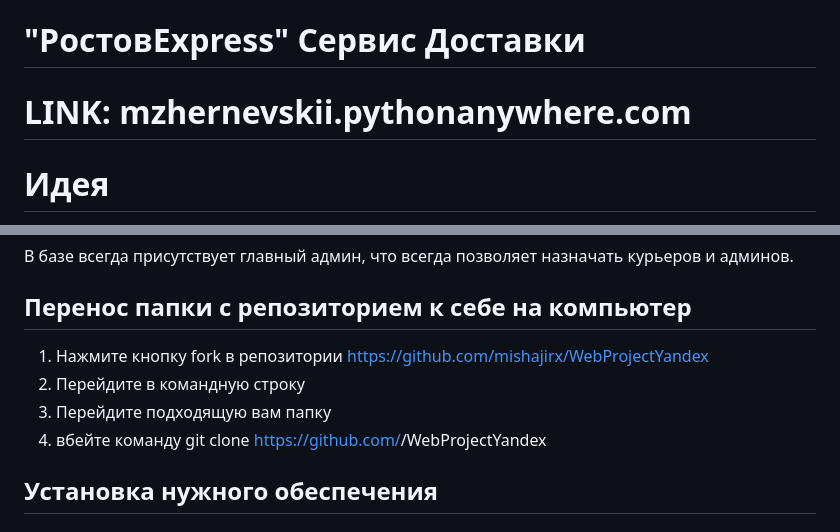
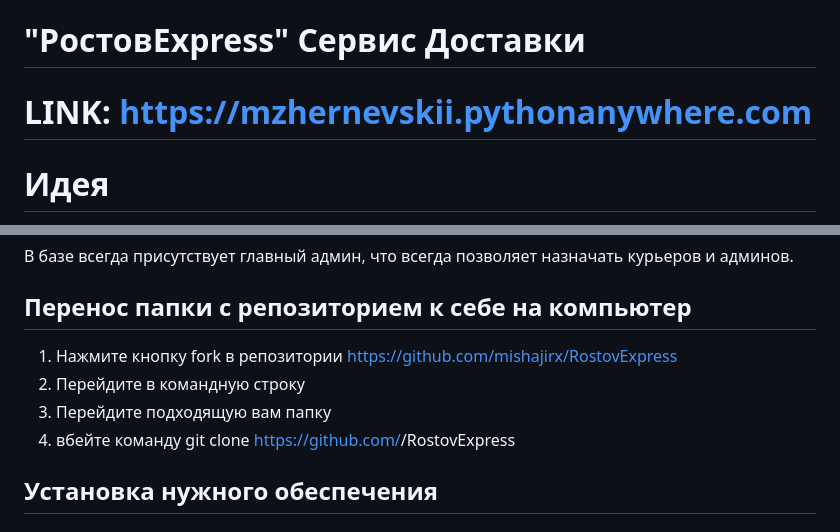
Before and after one commit to mishajirx/RostovExpress, a Markdown page: README.md, 2 parts joined by grey strips. Drawn GitHub-style.

```diff
--- a/README.md
+++ b/README.md
@@ -1,6 +1,6 @@
 # "РостовExpress" Сервис Доставки #
 
-# LINK: mzhernevskii.pythonanywhere.com #
+# LINK: https://mzhernevskii.pythonanywhere.com #
 
 # Идея #
 Сервис позволяет пользователям регистрироваться в системе и принимать различные роли: обычный юзер, курьер, админ.
@@ -15,10 +15,10 @@
 В базе всегда присутствует главный админ, что всегда позволяет назначать курьеров и админов.
 
 ## Перенос папки с репозиторием к себе на компьютер ##
-1. Нажмите кнопку fork в репозитории https://github.com/mishajirx/WebProjectYandex
+1. Нажмите кнопку fork в репозитории https://github.com/mishajirx/RostovExpress
 2. Перейдите в командную строку
 3. Перейдите подходящую вам папку
-4. вбейте команду git clone  https://github.com/<YourName>/WebProjectYandex
+4. вбейте команду git clone  https://github.com/<YourName>/RostovExpress
 
 ## Установка нужного обеспечения ##
 #### Для скачивания необходимых библиотек нужно: ####
```
